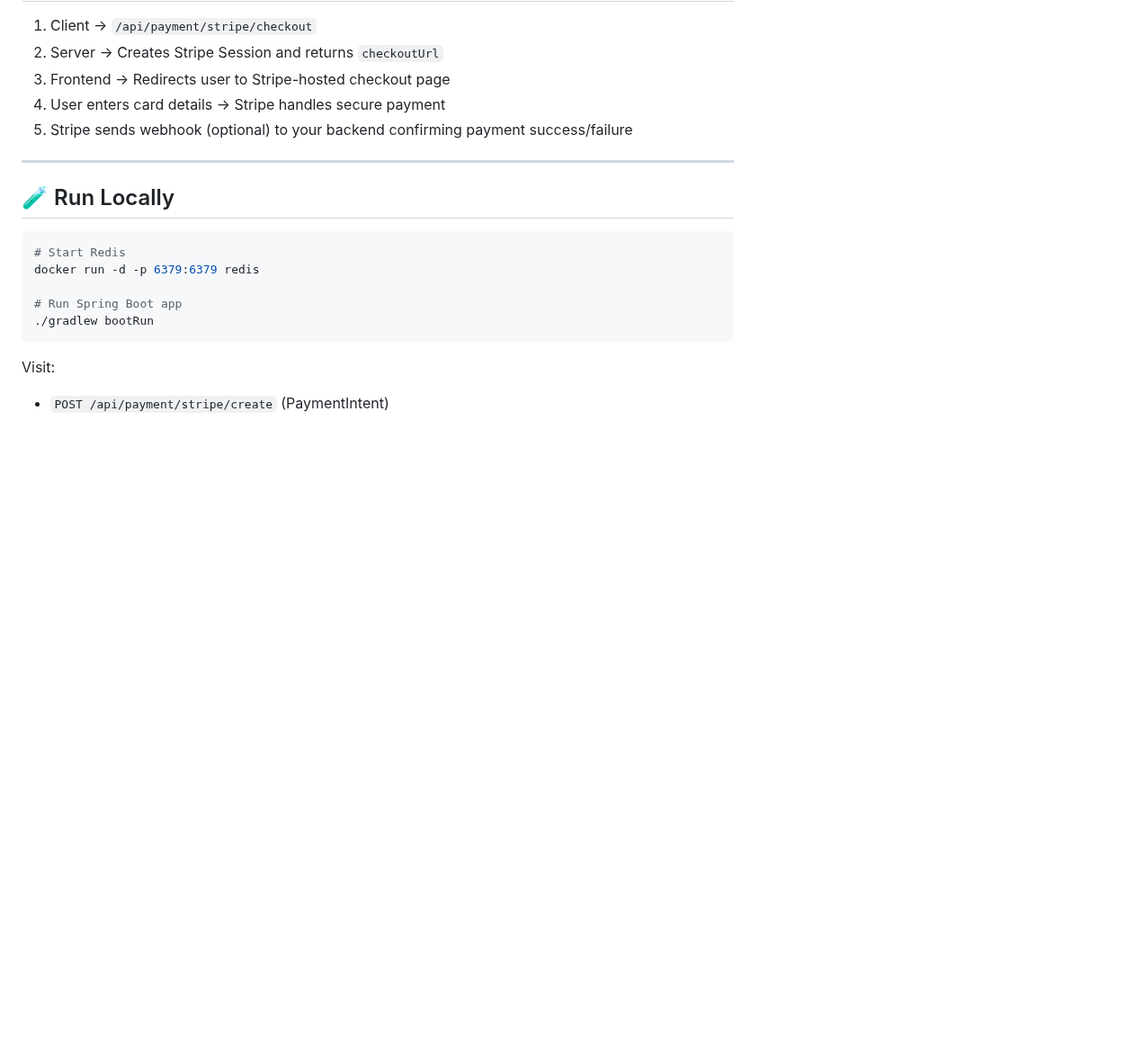
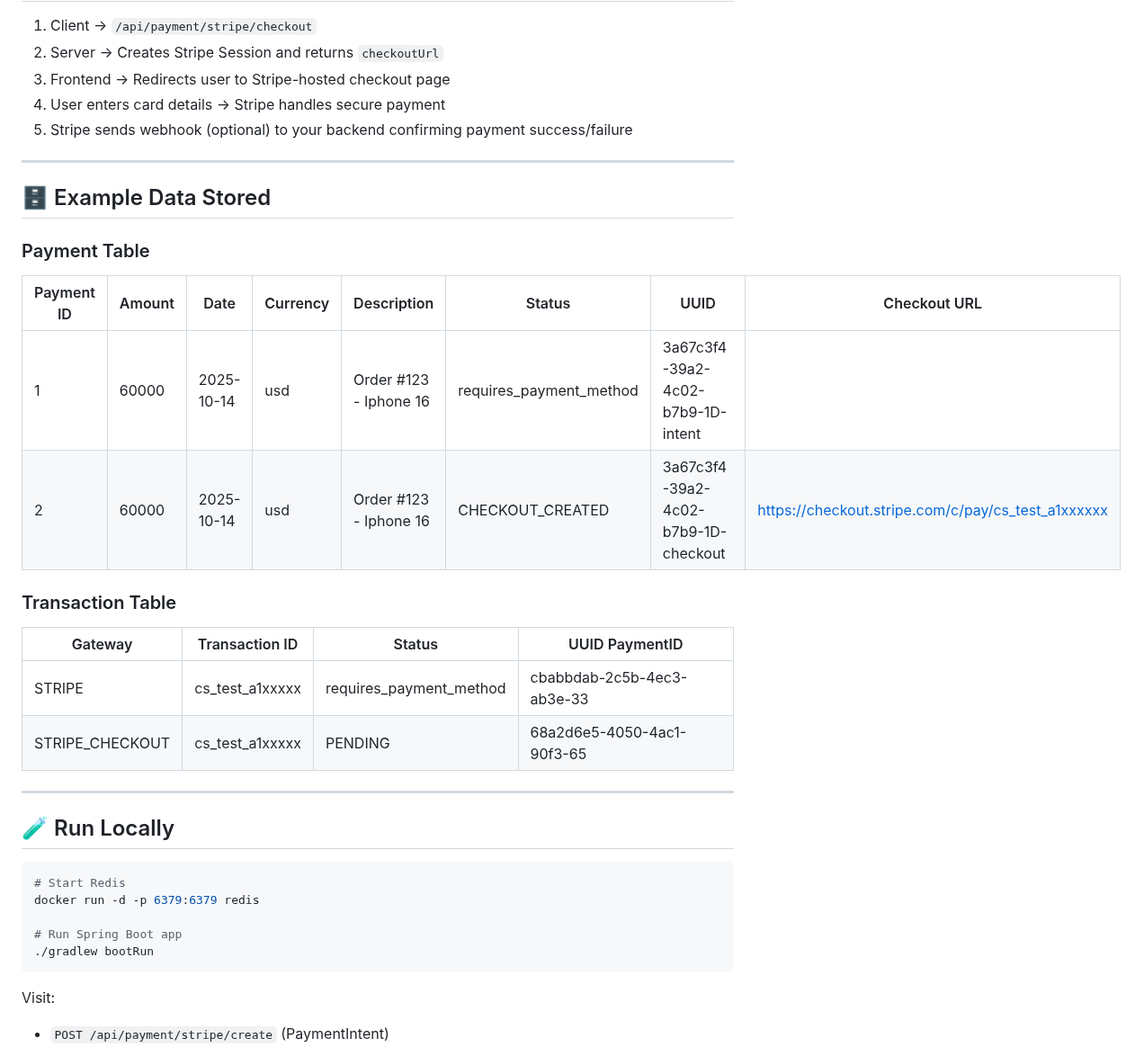
Before and after one commit to bharathdayal/SpringBoot-Payment-Stripe, a Markdown page: README.md, the part around one of its changes. Shown at 90% size. GitHub-like rendering; blank space fills up the shorter version.

````diff
--- a/README.md
+++ b/README.md
@@ -112,6 +127,24 @@ Idempotency-Key: f7b1b2c6-93d8-4b45-9af8-8f6c4c93e912
 
 ---
 
+## 🗄️ Example Data Stored
+
+### Payment Table
+
+| Payment ID | Amount | Date                       | Currency | Description                | Status                   | UUID                                 | Checkout URL                                      |
+|------------|--------|----------------------------|----------|----------------------------|--------------------------|--------------------------------------|---------------------------------------------------|
+| 1          | 60000  | 2025-10-14                 | usd      | Order #123 - Iphone 16     | requires_payment_method  | 3a67c3f4-39a2-4c02-b7b9-1D-intent    |                                                   |
+| 2          | 60000  | 2025-10-14                 | usd      | Order #123 - Iphone 16     | CHECKOUT_CREATED         | 3a67c3f4-39a2-4c02-b7b9-1D-checkout  | https://checkout.stripe.com/c/pay/cs_test_a1xxxxxx |
+
+### Transaction Table
+
+| Gateway         | Transaction ID         | Status                     | UUID                                PaymentID  |
+|-----------------|-----------------------|---------                    |-----------------------------        |
+| STRIPE          | cs_test_a1xxxxx       | requires_payment_method     | cbabbdab-2c5b-4ec3-ab3e-33         |1
+| STRIPE_CHECKOUT | cs_test_a1xxxxx       | PENDING                     | 68a2d6e5-4050-4ac1-90f3-65          |2
+
+---
+
 ## 🧪 Run Locally
 
 ```sh
````
Also changed, not shown: other parts of README.md (+18 -3 lines).
